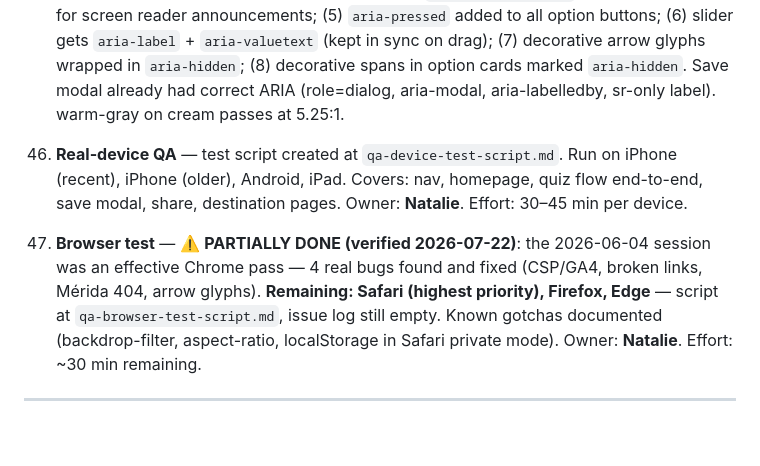
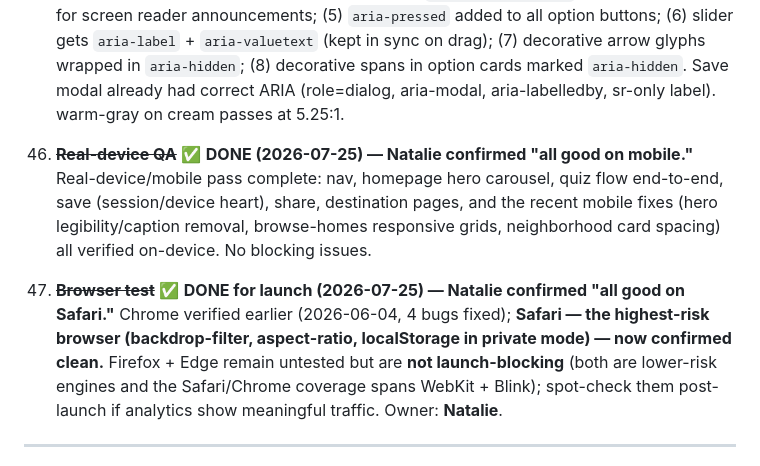
Before and after one commit to natadabar-1212/retirevibes, a Markdown page: launch-readiness-checklist.md, the part around the change. Drawn GitHub-style; blank space fills up the shorter version.

Commit message:
Mark real-device + Safari QA complete (launch-blocking QA cleared)

```diff
--- a/launch-readiness-checklist.md
+++ b/launch-readiness-checklist.md
@@ -144,9 +144,9 @@ I reviewed: `CLAUDE.md`, `RetireVibes_Product_Brief.md` (v1.2), `SESSION_HANDOFF
 
 45. ~~**WCAG 2.1 AA pass**~~ ✅ **DONE** — Fixed: (1) shared.css now loads in quiz.html (brings global focus-visible ring, prefers-reduced-motion, sr-only); (2) slider `outline: none` removed, replaced with proper focus-visible ring; (3) `.q-num` text color changed from terracotta (2.85:1 fail) to muted (5.25:1 pass); (4) `aria-live="polite"` added to quiz stage for screen reader announcements; (5) `aria-pressed` added to all option buttons; (6) slider gets `aria-label` + `aria-valuetext` (kept in sync on drag); (7) decorative arrow glyphs wrapped in `aria-hidden`; (8) decorative spans in option cards marked `aria-hidden`. Save modal already had correct ARIA (role=dialog, aria-modal, aria-labelledby, sr-only label). warm-gray on cream passes at 5.25:1.
 
-46. **Real-device QA** — test script created at `qa-device-test-script.md`. Run on iPhone (recent), iPhone (older), Android, iPad. Covers: nav, homepage, quiz flow end-to-end, save modal, share, destination pages. Owner: **Natalie**. Effort: 30–45 min per device.
+46. ~~**Real-device QA**~~ ✅ **DONE (2026-07-25) — Natalie confirmed "all good on mobile."** Real-device/mobile pass complete: nav, homepage hero carousel, quiz flow end-to-end, save (session/device heart), share, destination pages, and the recent mobile fixes (hero legibility/caption removal, browse-homes responsive grids, neighborhood card spacing) all verified on-device. No blocking issues.
 
-47. **Browser test** — ⚠️ **PARTIALLY DONE (verified 2026-07-22)**: the 2026-06-04 session was an effective Chrome pass — 4 real bugs found and fixed (CSP/GA4, broken links, Mérida 404, arrow glyphs). **Remaining: Safari (highest priority), Firefox, Edge** — script at `qa-browser-test-script.md`, issue log still empty. Known gotchas documented (backdrop-filter, aspect-ratio, localStorage in Safari private mode). Owner: **Natalie**. Effort: ~30 min remaining.
+47. ~~**Browser test**~~ ✅ **DONE for launch (2026-07-25) — Natalie confirmed "all good on Safari."** Chrome verified earlier (2026-06-04, 4 bugs fixed); **Safari — the highest-risk browser (backdrop-filter, aspect-ratio, localStorage in private mode) — now confirmed clean.** Firefox + Edge remain untested but are **not launch-blocking** (both are lower-risk engines and the Safari/Chrome coverage spans WebKit + Blink); spot-check them post-launch if analytics show meaningful traffic. Owner: **Natalie**.
 
 ---
 
```
